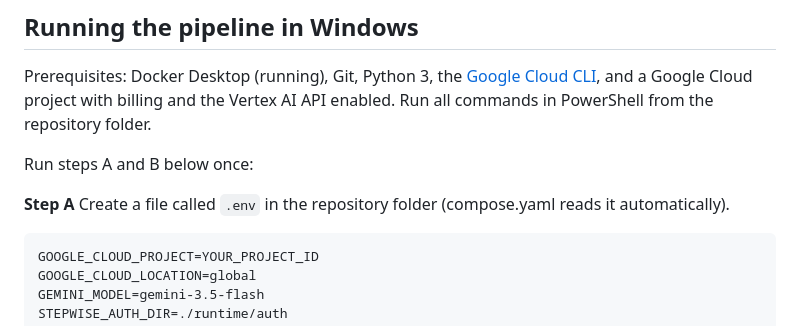
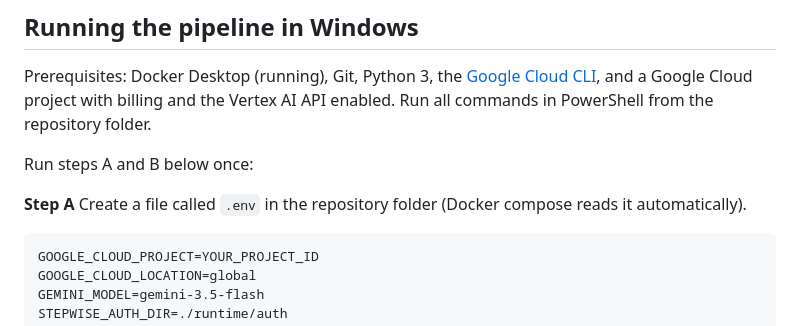
Before and after one commit to dwcqwcqw/stepwise, a Markdown page: README.md, the part around one of its changes. GitHub-like rendering.

Commit message:
Fix typos in README.md for clarity

````diff
--- a/README.md
+++ b/README.md
@@ -62,7 +62,7 @@ Prerequisites: Docker Desktop (running), Git, Python 3, the [Google Cloud CLI](h
 Run steps A and B below once:
 
 **Step A**
-Create a file called `.env` in the repository folder (compose.yaml reads it automatically).
+Create a file called `.env` in the repository folder (Docker compose reads it automatically).
 
 ```
 GOOGLE_CLOUD_PROJECT=YOUR_PROJECT_ID
````
Also changed, not shown: other parts of README.md (+1 -1 lines).
